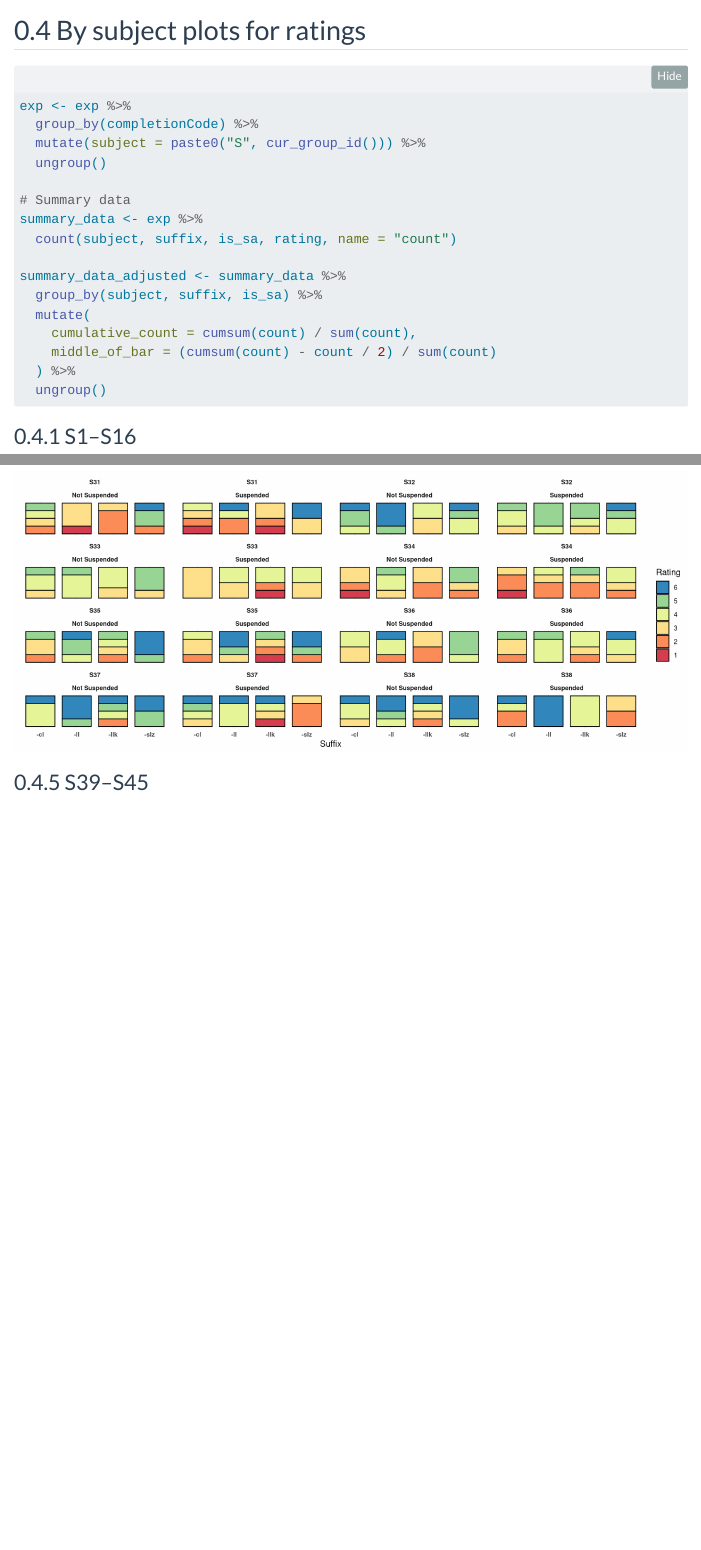
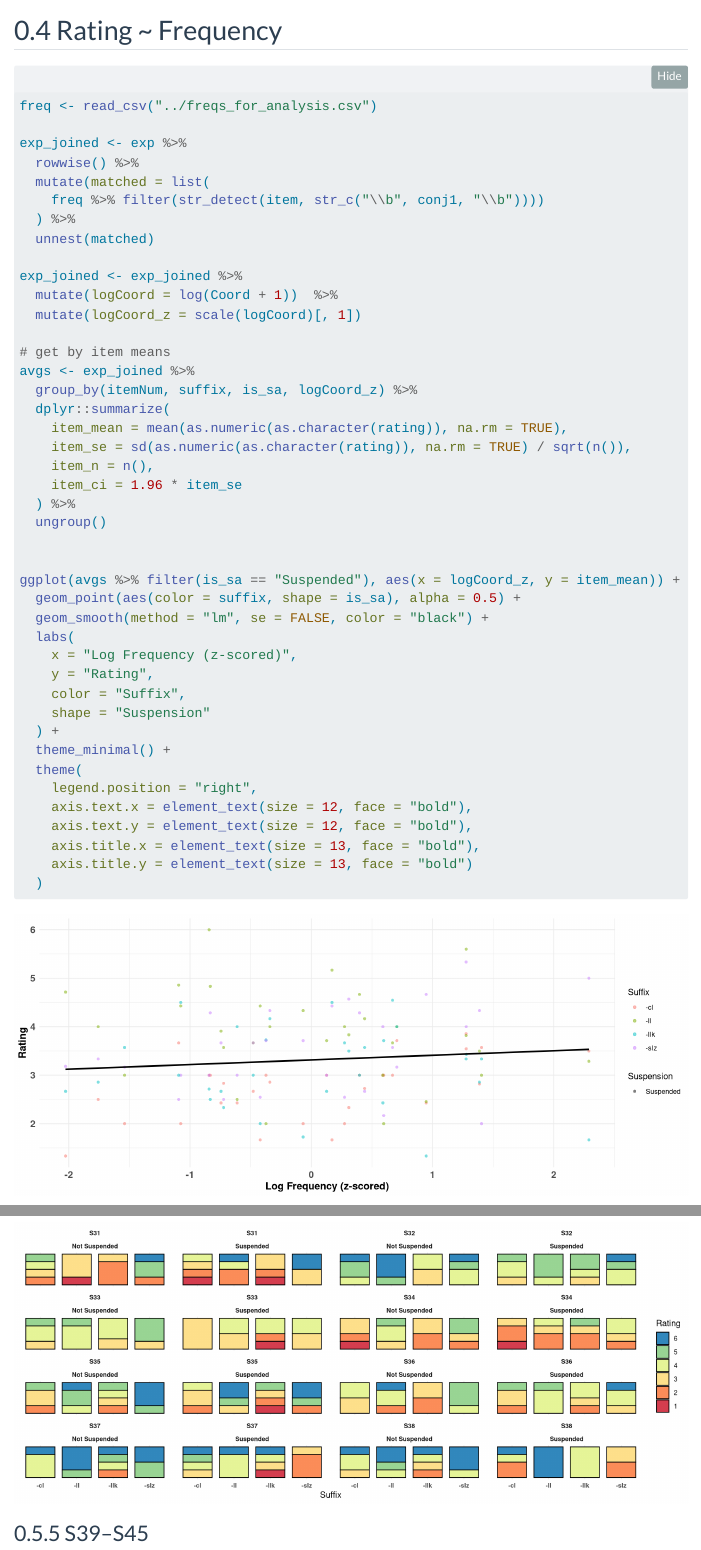
Before and after one commit to utkuturk/freq_derivational_sa, a Quarto document (analysis/eda.qmd): the page in a window 1100 px wide, from 2510 px down, and a second part further down, joined at a grey line. Rendered offline with R 4.5, knitr and Pandoc in place of Quarto, with nearby package versions; folded parts are opened; menus at the side of the page are left out.

Commit message:
freq-rating plot

````diff
--- a/analysis/eda.qmd
+++ b/analysis/eda.qmd
@@ -103,6 +103,54 @@ ggplot(summary_df, aes(x = suffix, y = mean_rating, group = factor(is_sa),
                 position = position_dodge(width = 0.3), width = 0.2) +
   labs(x = "Suffix", y = "Mean Rating", shape = "Suspended", linetype = "Suspended") +
   theme_minimal()
+```
+
+## Rating ~ Frequency
+
+```{r, warning=FALSE, message=FALSE}
+
+freq <- read_csv("../freqs_for_analysis.csv")
+
+exp_joined <- exp %>%
+  rowwise() %>%
+  mutate(matched = list(
+    freq %>% filter(str_detect(item, str_c("\\b", conj1, "\\b"))))
+  ) %>%
+  unnest(matched)
+
+exp_joined <- exp_joined %>%
+  mutate(logCoord = log(Coord + 1))  %>%
+  mutate(logCoord_z = scale(logCoord)[, 1])
+
+# get by item means
+avgs <- exp_joined %>%
+  group_by(itemNum, suffix, is_sa, logCoord_z) %>%
+  dplyr::summarize(
+    item_mean = mean(as.numeric(as.character(rating)), na.rm = TRUE),
+    item_se = sd(as.numeric(as.character(rating)), na.rm = TRUE) / sqrt(n()),
+    item_n = n(),
+    item_ci = 1.96 * item_se
+  ) %>%
+  ungroup()
+
+
+ggplot(avgs %>% filter(is_sa == "Suspended"), aes(x = logCoord_z, y = item_mean)) +
+  geom_point(aes(color = suffix, shape = is_sa), alpha = 0.5) +
+  geom_smooth(method = "lm", se = FALSE, color = "black") +
+  labs(
+    x = "Log Frequency (z-scored)",
+    y = "Rating",
+    color = "Suffix",
+    shape = "Suspension"
+  ) +
+  theme_minimal() +
+  theme(
+    legend.position = "right",
+    axis.text.x = element_text(size = 12, face = "bold"),
+    axis.text.y = element_text(size = 12, face = "bold"),
+    axis.title.x = element_text(size = 13, face = "bold"),
+    axis.title.y = element_text(size = 13, face = "bold")
+  )
 ```
 
 ## By subject plots for ratings
````
